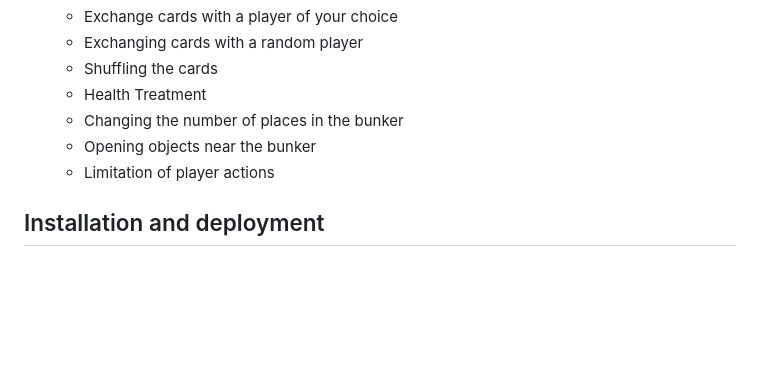
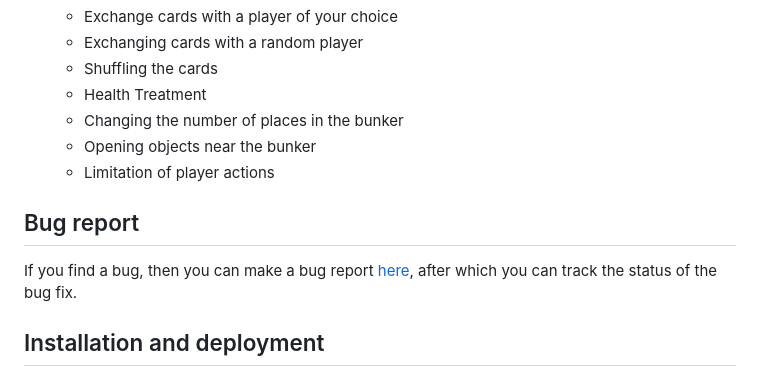
Before and after one commit to D1ffic00lt/bunker-with-ai, a Markdown page: README.md, the part around the change printed below. GitHub-like rendering; blank space fills up the shorter version.

```diff
--- a/README.md
+++ b/README.md
@@ -40,6 +41,8 @@ $$
 	- Changing the number of places in the bunker
 	- Opening objects near the bunker
 	- Limitation of player actions
+## Bug report
+If you find a bug, then you can make a bug report [here](https://github.com/D1ffic00lt/bunker-with-ai/issues/new?assignees=D1ffic00lt&labels=bug&projects=&template=bug_report.yml&title=%5BBug%5D%3A+), after which you can track the status of the bug fix.
 ## Installation and deployment
 
 ### 1. Docker installation
```
Also changed, not shown: other parts of README.md (+1 -0 lines).
